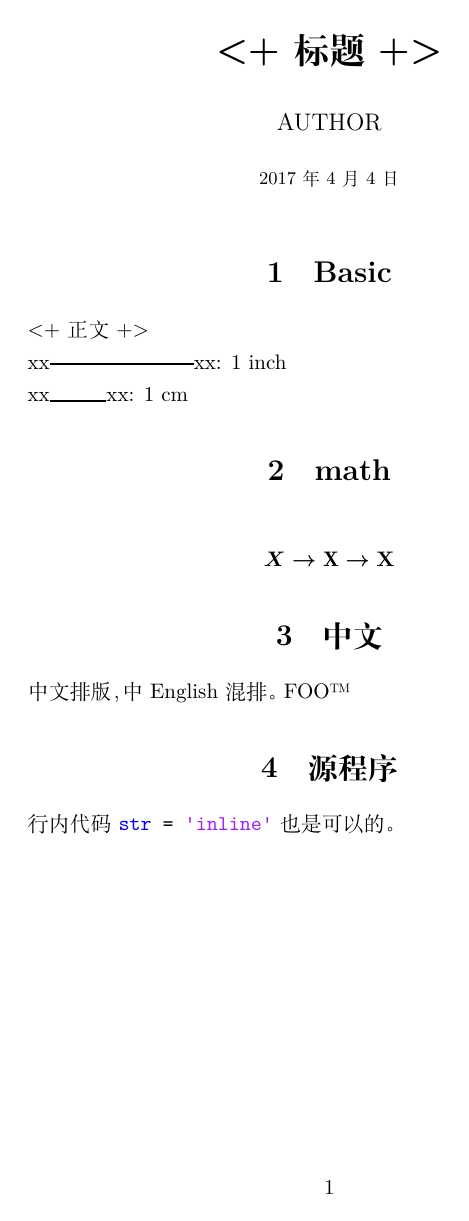
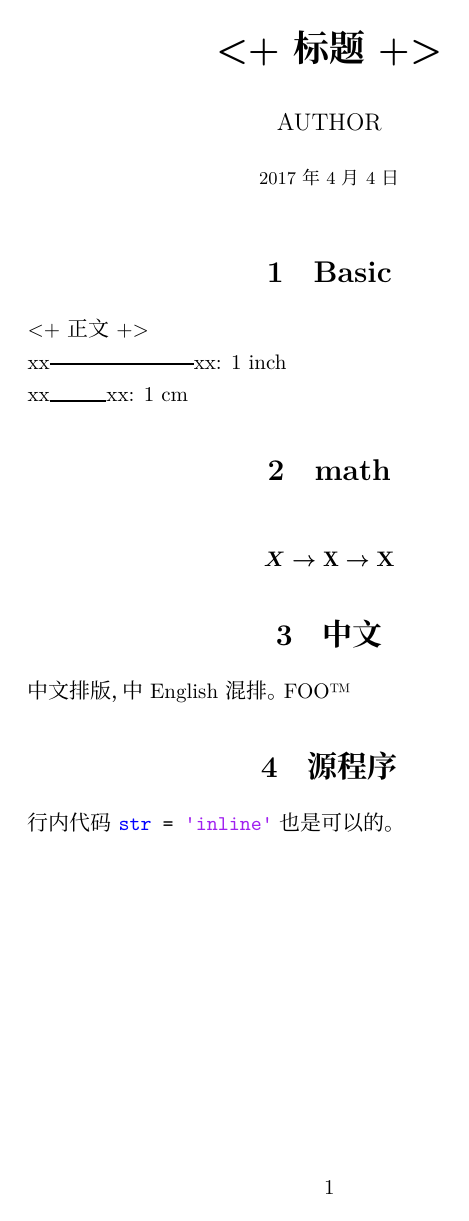
Before and after one commit to alick/TeXlab, a LaTeX document (template-xetex.tex): the whole page. Compiled offline with XeLaTeX; a missing font is replaced by an installed copy or a similar font.

Commit message:
test Source Han Sans/Serif CN fonts

```diff
--- a/template-xetex.tex
+++ b/template-xetex.tex
@@ -1,6 +1,17 @@
 %# -*- coding: utf-8 -*-
-\documentclass[UTF8,a4paper]{ctexart}
+\documentclass[UTF8,a4paper,fontset=none]{ctexart}
 \usepackage{fontspec}
+
+\setCJKmainfont
+  [BoldFont =SourceHanSansCN-Regular]{SourceHanSerifCN-Regular}
+\setCJKsansfont{SourceHanSansCN-Regular}
+\setCJKfamilyfont { zhsong }
+   {SourceHanSerifCN-Regular}
+\setCJKfamilyfont { zhhei }
+   {SourceHanSansCN-Regular}
+\NewDocumentCommand \songti   { } { \CJKfamily { zhsong } }
+\NewDocumentCommand \heiti    { } { \CJKfamily { zhhei } }
+
 \usepackage{hyperref}
 
 \usepackage{graphicx} % 提供包含图片的支持
```
